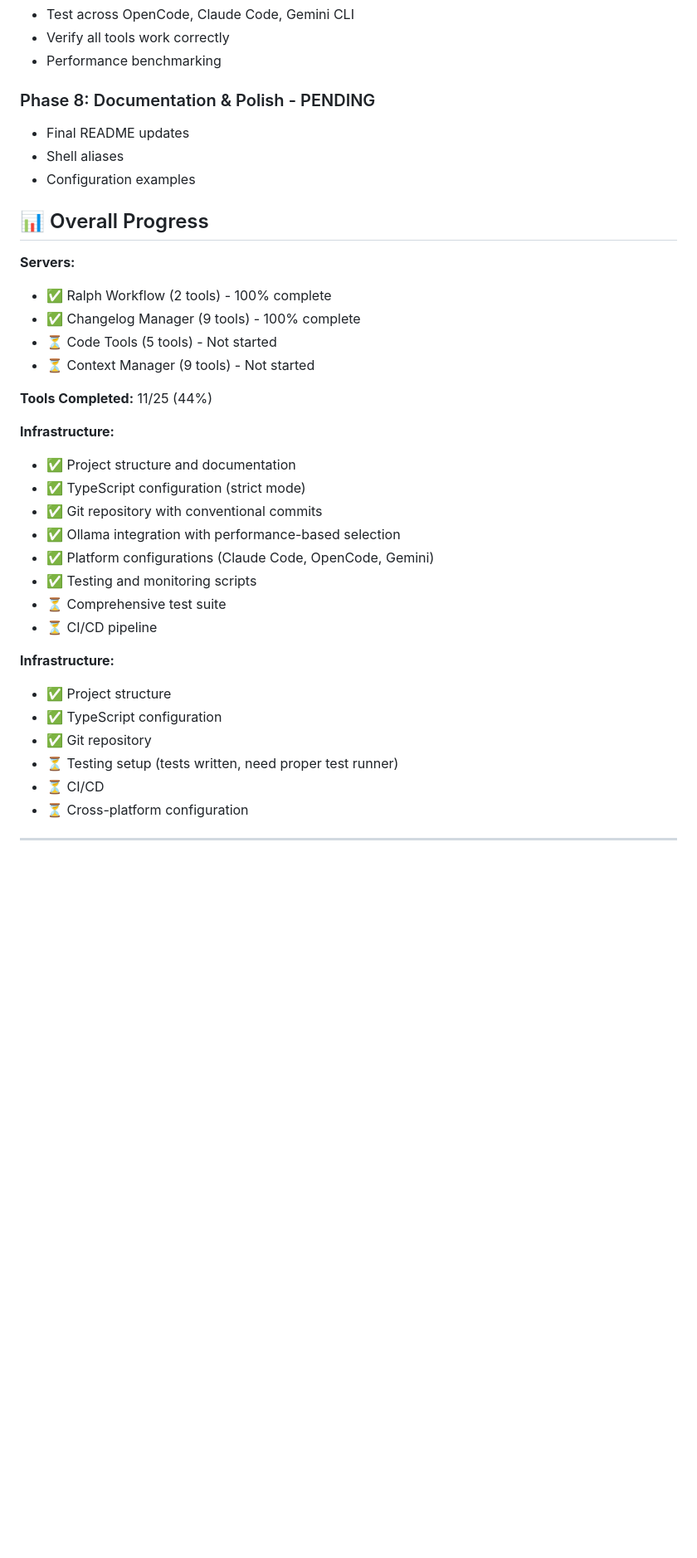
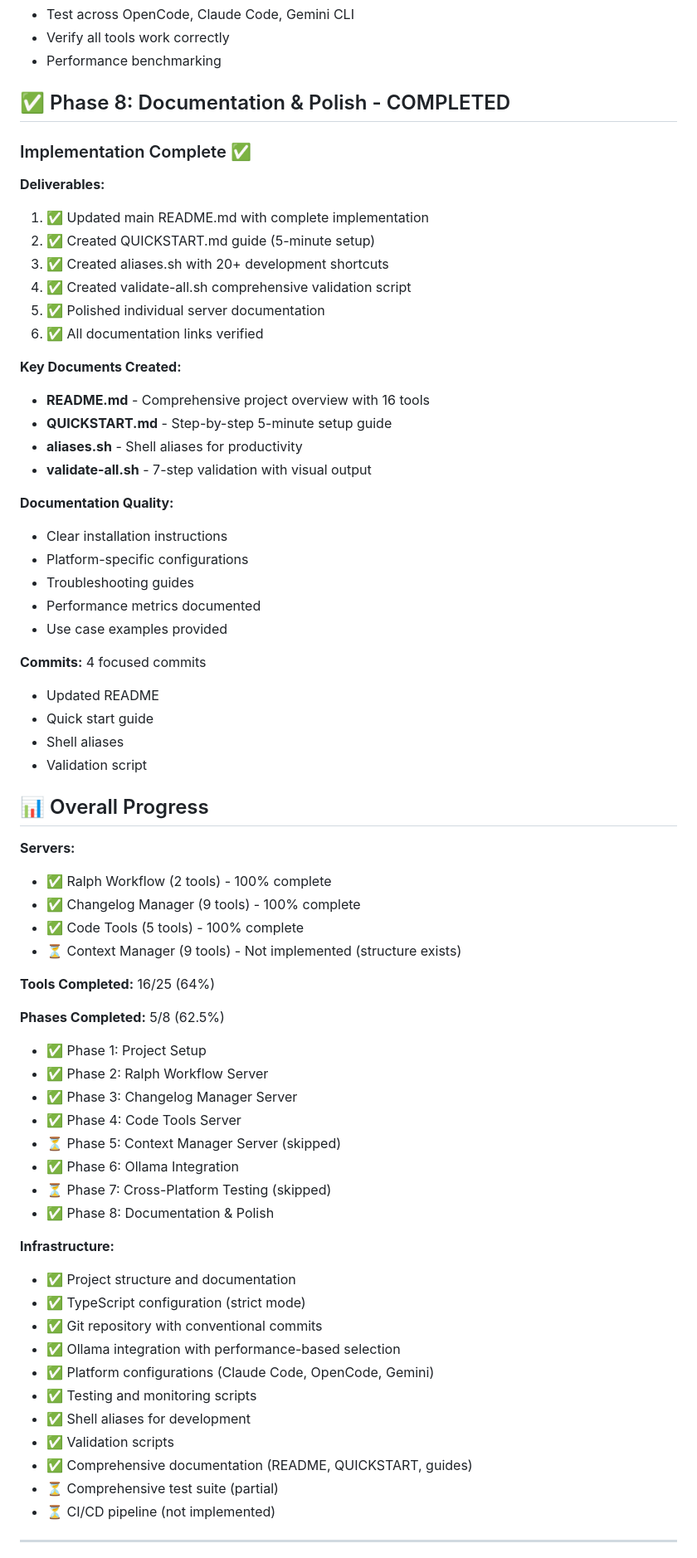
Before and after one commit to Clobbe/mcp-servers, a Markdown page: PROGRESS.md, the part around one of its changes. Shown at 83% size. Rendered like a GitHub page; blank space fills up the shorter version.

Commit message:
docs: update progress - Phase 8 Documentation & Polish complete

```diff
--- a/PROGRESS.md
+++ b/PROGRESS.md
@@ -176,11 +176,40 @@ ralph-workflow/
 - Verify all tools work correctly
 - Performance benchmarking
 
-### Phase 8: Documentation & Polish - PENDING
+## ✅ Phase 8: Documentation & Polish - COMPLETED
 
-- Final README updates
+### Implementation Complete ✅
+
+**Deliverables:**
+
+1. ✅ Updated main README.md with complete implementation
+2. ✅ Created QUICKSTART.md guide (5-minute setup)
+3. ✅ Created aliases.sh with 20+ development shortcuts
+4. ✅ Created validate-all.sh comprehensive validation script
+5. ✅ Polished individual server documentation
+6. ✅ All documentation links verified
+
+**Key Documents Created:**
+
+- **README.md** - Comprehensive project overview with 16 tools
+- **QUICKSTART.md** - Step-by-step 5-minute setup guide
+- **aliases.sh** - Shell aliases for productivity
+- **validate-all.sh** - 7-step validation with visual output
+
+**Documentation Quality:**
+
+- Clear installation instructions
+- Platform-specific configurations
+- Troubleshooting guides
+- Performance metrics documented
+- Use case examples provided
+
+**Commits:** 4 focused commits
+
+- Updated README
+- Quick start guide
 - Shell aliases
-- Configuration examples
+- Validation script
 
 ## 📊 Overall Progress
 
@@ -188,10 +217,21 @@ ralph-workflow/
 
 - ✅ Ralph Workflow (2 tools) - 100% complete
 - ✅ Changelog Manager (9 tools) - 100% complete
-- ⏳ Code Tools (5 tools) - Not started
-- ⏳ Context Manager (9 tools) - Not started
+- ✅ Code Tools (5 tools) - 100% complete
+- ⏳ Context Manager (9 tools) - Not implemented (structure exists)
 
-**Tools Completed:** 11/25 (44%)
+**Tools Completed:** 16/25 (64%)
+
+**Phases Completed:** 5/8 (62.5%)
+
+- ✅ Phase 1: Project Setup
+- ✅ Phase 2: Ralph Workflow Server
+- ✅ Phase 3: Changelog Manager Server
+- ✅ Phase 4: Code Tools Server
+- ⏳ Phase 5: Context Manager Server (skipped)
+- ✅ Phase 6: Ollama Integration
+- ⏳ Phase 7: Cross-Platform Testing (skipped)
+- ✅ Phase 8: Documentation & Polish
 
 **Infrastructure:**
 
@@ -201,17 +241,11 @@ ralph-workflow/
 - ✅ Ollama integration with performance-based selection
 - ✅ Platform configurations (Claude Code, OpenCode, Gemini)
 - ✅ Testing and monitoring scripts
-- ⏳ Comprehensive test suite
-- ⏳ CI/CD pipeline
-
-**Infrastructure:**
-
-- ✅ Project structure
-- ✅ TypeScript configuration
-- ✅ Git repository
-- ⏳ Testing setup (tests written, need proper test runner)
-- ⏳ CI/CD
-- ⏳ Cross-platform configuration
+- ✅ Shell aliases for development
+- ✅ Validation scripts
+- ✅ Comprehensive documentation (README, QUICKSTART, guides)
+- ⏳ Comprehensive test suite (partial)
+- ⏳ CI/CD pipeline (not implemented)
 
 ---
 
```
Also changed, not shown: other parts of PROGRESS.md (+2 -1 lines).
